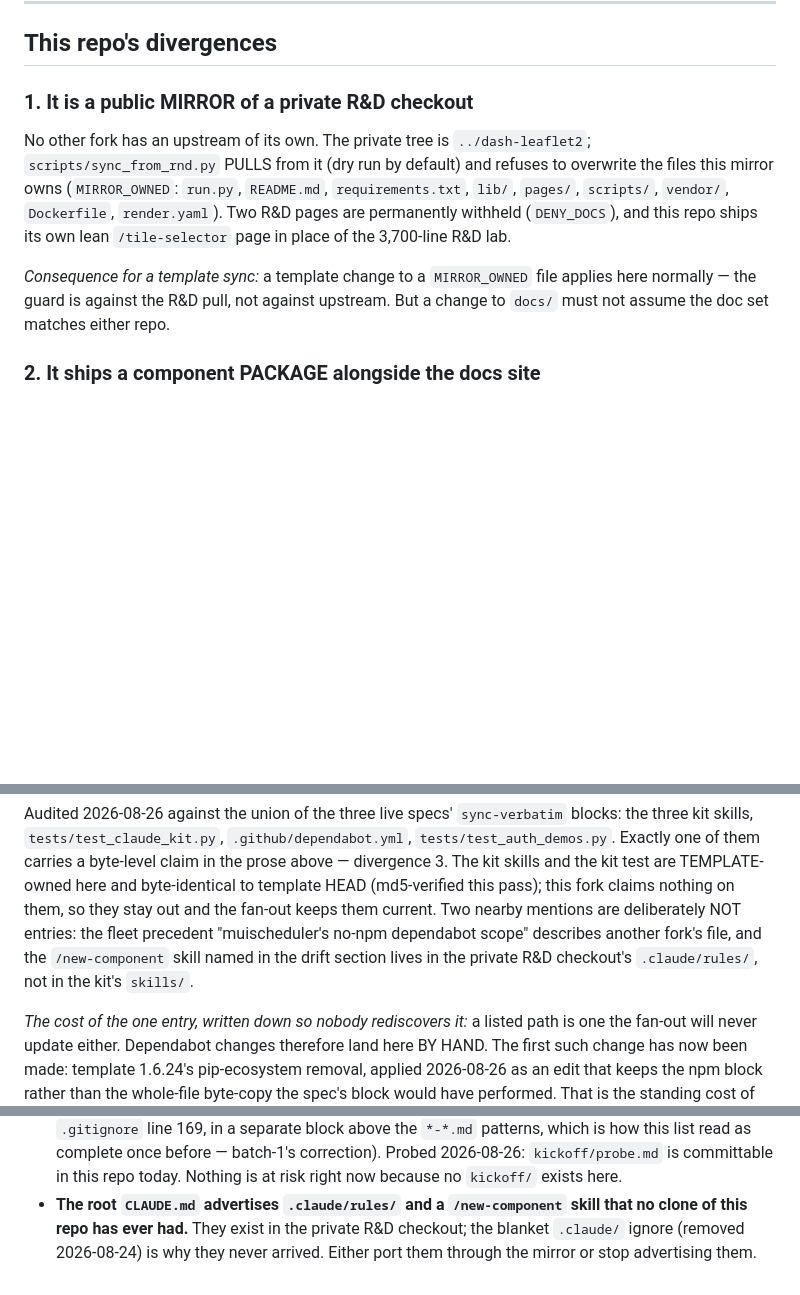
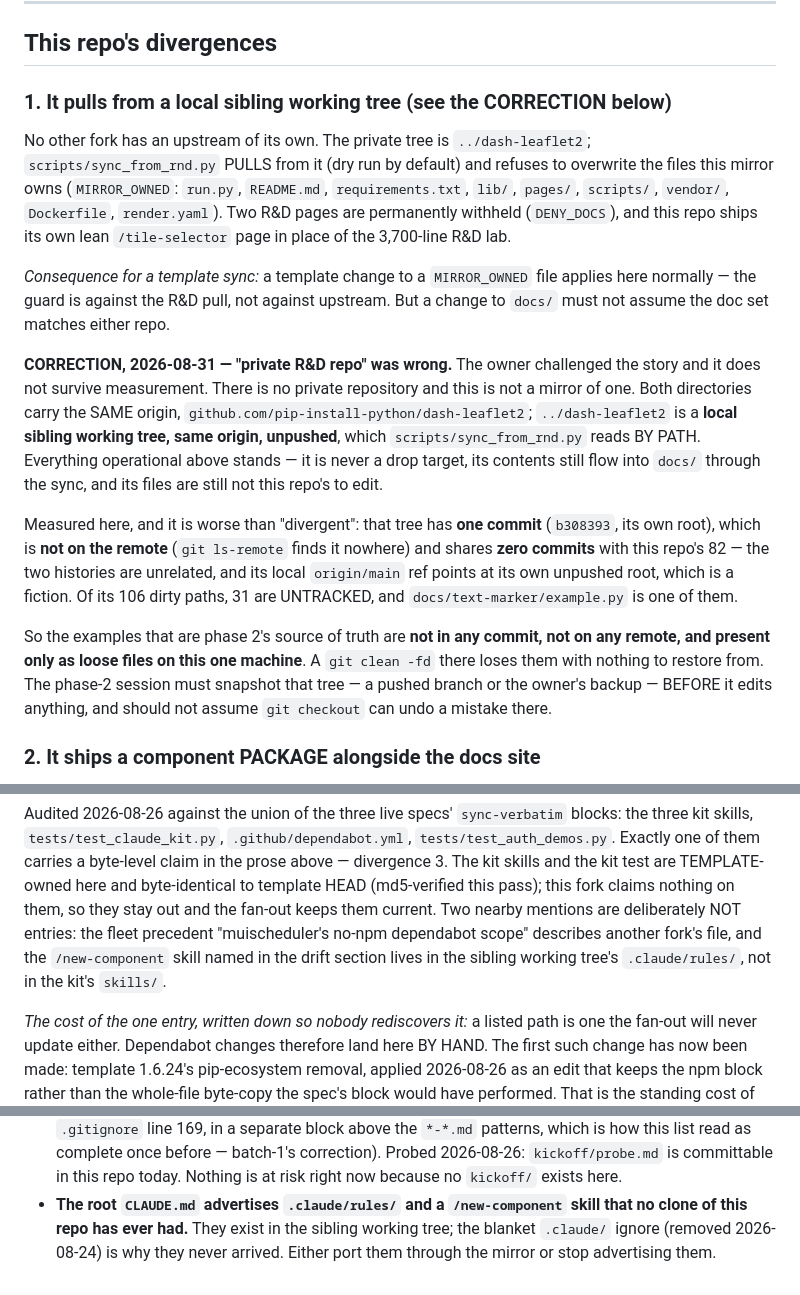
Before and after one commit to pip-install-python/dash-leaflet2, a Markdown page: DIVERGENCES.md, 3 parts joined by grey strips. Drawn GitHub-style; blank space fills up the shorter version.

```diff
--- a/DIVERGENCES.md
+++ b/DIVERGENCES.md
@@ -31,7 +31,7 @@ to close them rather than treat the gap as a decision.
 
 ## This repo's divergences
 
-### 1. It is a public MIRROR of a private R&D checkout
+### 1. It pulls from a local sibling working tree (see the CORRECTION below)
 
 No other fork has an upstream of its own. The private tree is
 `../dash-leaflet2`; `scripts/sync_from_rnd.py` PULLS from it (dry run
@@ -45,6 +45,31 @@ its own lean `/tile-selector` page in place of the 3,700-line R&D lab.
 `MIRROR_OWNED` file applies here normally — the guard is against the
 R&D pull, not against upstream. But a change to `docs/` must not
 assume the doc set matches either repo.
+
+**CORRECTION, 2026-08-31 — "private R&D repo" was wrong.** The owner
+challenged the story and it does not survive measurement. There is no
+private repository and this is not a mirror of one. Both directories
+carry the SAME origin, `github.com/pip-install-python/dash-leaflet2`;
+`../dash-leaflet2` is a **local sibling working tree, same origin,
+unpushed**, which `scripts/sync_from_rnd.py` reads BY PATH. Everything
+operational above stands — it is never a drop target, its contents
+still flow into `docs/` through the sync, and its files are still not
+this repo's to edit.
+
+Measured here, and it is worse than "divergent": that tree has **one
+commit** (`b308393`, its own root), which is **not on the remote**
+(`git ls-remote` finds it nowhere) and shares **zero commits** with
+this repo's 82 — the two histories are unrelated, and its local
+`origin/main` ref points at its own unpushed root, which is a fiction.
+Of its 106 dirty paths, 31 are UNTRACKED, and
+`docs/text-marker/example.py` is one of them.
+
+So the examples that are phase 2's source of truth are **not in any
+commit, not on any remote, and present only as loose files on this one
+machine**. A `git clean -fd` there loses them with nothing to restore
+from. The phase-2 session must snapshot that tree — a pushed branch or
+the owner's backup — BEFORE it edits anything, and should not assume
+`git checkout` can undo a mistake there.
 
 ### 2. It ships a component PACKAGE alongside the docs site
 
@@ -322,7 +347,7 @@ them, so they stay out and the fan-out keeps them current. Two nearby
 mentions are deliberately NOT entries: the fleet precedent
 "muischeduler's no-npm dependabot scope" describes another fork's file,
 and the `/new-component` skill named in the drift section lives in the
-private R&D checkout's `.claude/rules/`, not in the kit's `skills/`.
+sibling working tree's `.claude/rules/`, not in the kit's `skills/`.
 
 *The cost of the one entry, written down so nobody rediscovers it:*
 a listed path is one the fan-out will never update either. Dependabot
@@ -491,6 +516,6 @@ decision. None of these are divergences.
   Nothing is at risk right now because no `kickoff/` exists here.
 - **The root `CLAUDE.md` advertises `.claude/rules/` and a
   `/new-component` skill that no clone of this repo has ever had.**
-  They exist in the private R&D checkout; the blanket `.claude/`
+  They exist in the sibling working tree; the blanket `.claude/`
   ignore (removed 2026-08-24) is why they never arrived. Either port
   them through the mirror or stop advertising them.
```
Also changed, not shown: .claude/CLAUDE.md (+2 -1 lines), CLAUDE.md (+27 -11 lines).
